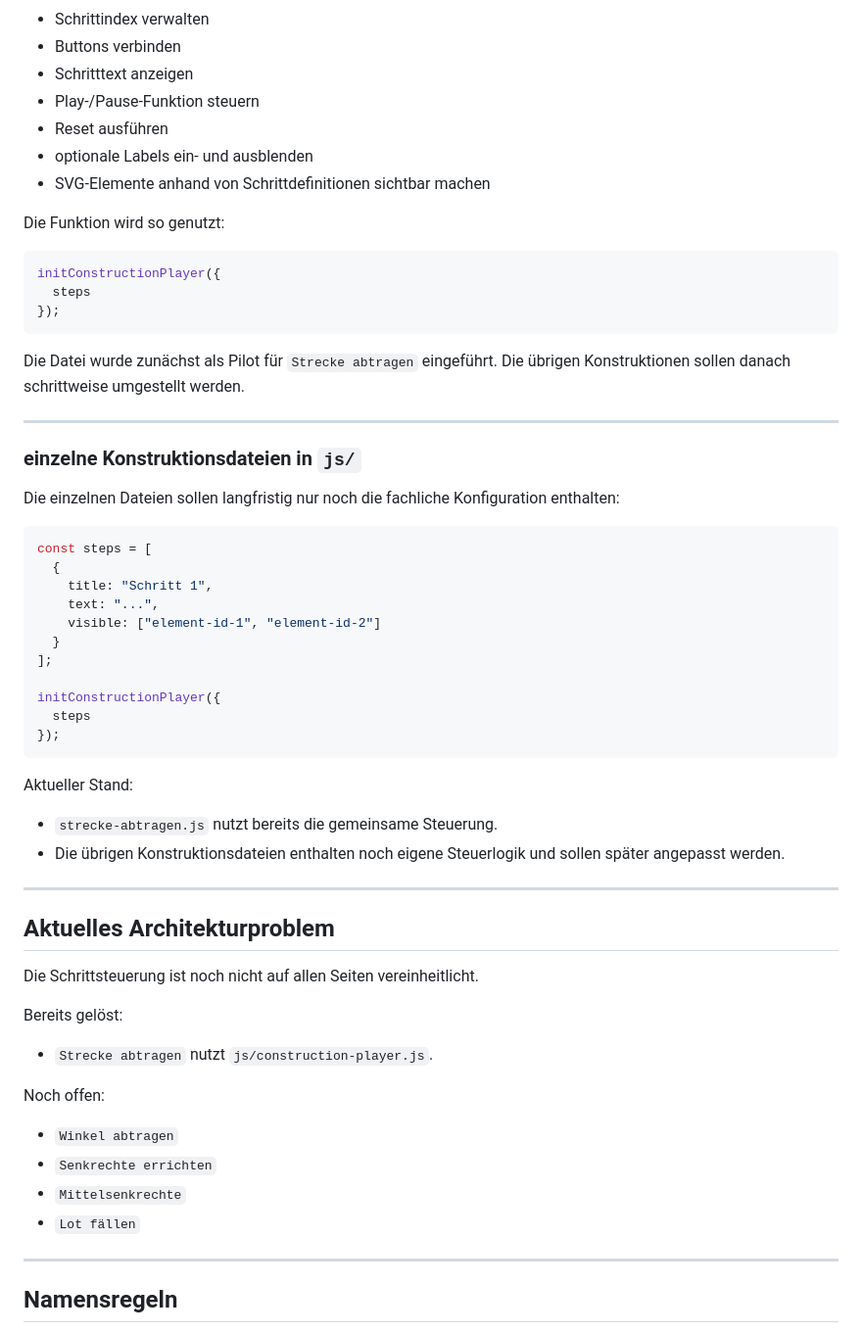
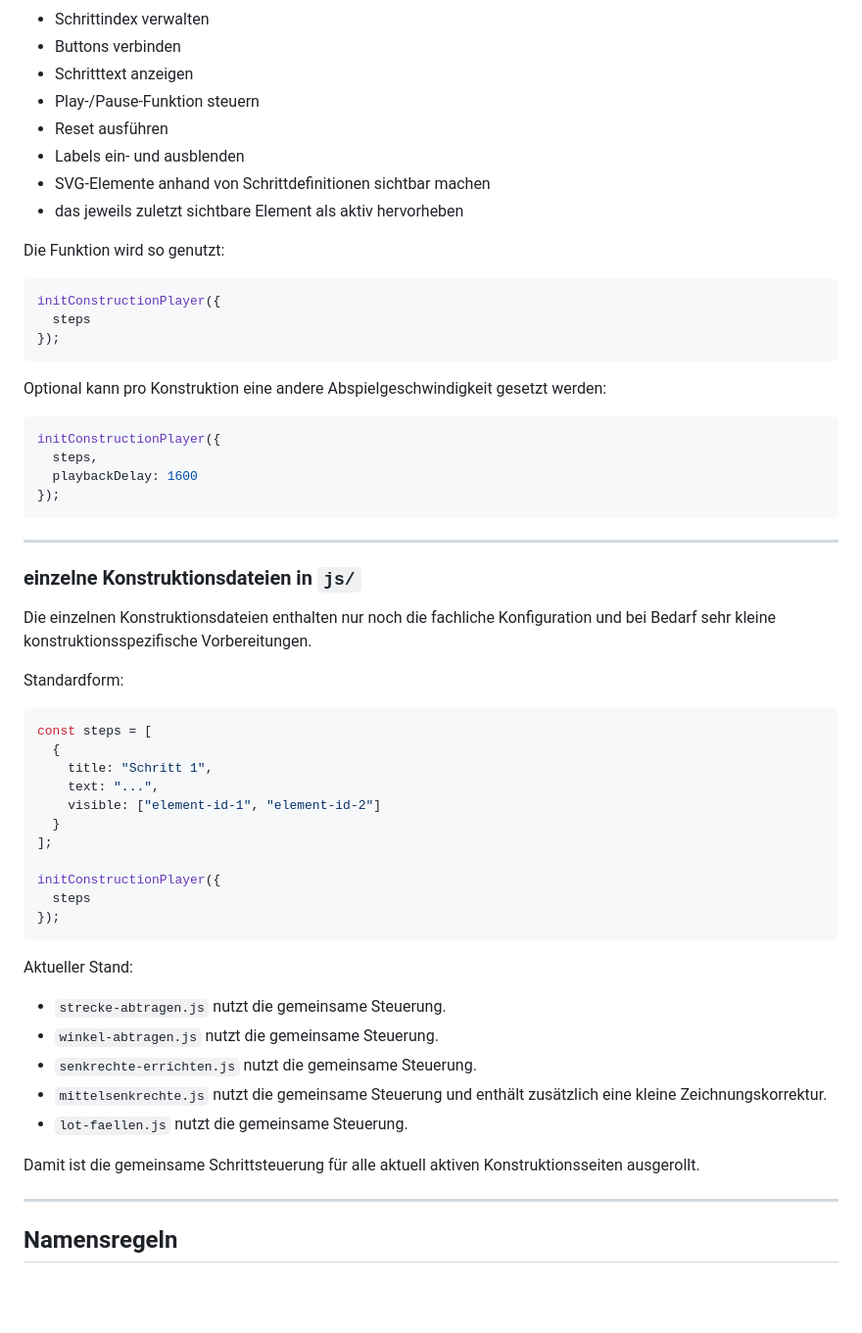
Before and after one commit to tillealex/geometrische_grundkonstruktionen, a Markdown page: ARCHITECTURE.md, the part around one of its changes. Shown at 98% size. Rendered like a GitHub page; blank space fills up the shorter version.

````diff
--- a/ARCHITECTURE.md
+++ b/ARCHITECTURE.md
@@ -133,8 +133,9 @@ Sie übernimmt:
 - Schritttext anzeigen
 - Play-/Pause-Funktion steuern
 - Reset ausführen
-- optionale Labels ein- und ausblenden
+- Labels ein- und ausblenden
 - SVG-Elemente anhand von Schrittdefinitionen sichtbar machen
+- das jeweils zuletzt sichtbare Element als aktiv hervorheben
 
 Die Funktion wird so genutzt:
 
@@ -144,13 +145,22 @@ initConstructionPlayer({
 });
 ```
 
-Die Datei wurde zunächst als Pilot für `Strecke abtragen` eingeführt. Die übrigen Konstruktionen sollen danach schrittweise umgestellt werden.
+Optional kann pro Konstruktion eine andere Abspielgeschwindigkeit gesetzt werden:
+
+```js
+initConstructionPlayer({
+  steps,
+  playbackDelay: 1600
+});
+```
 
 ---
 
 ### einzelne Konstruktionsdateien in `js/`
 
-Die einzelnen Dateien sollen langfristig nur noch die fachliche Konfiguration enthalten:
+Die einzelnen Konstruktionsdateien enthalten nur noch die fachliche Konfiguration und bei Bedarf sehr kleine konstruktionsspezifische Vorbereitungen.
+
+Standardform:
 
 ```js
 const steps = [
@@ -168,25 +178,13 @@ initConstructionPlayer({
 
 Aktueller Stand:
 
-- `strecke-abtragen.js` nutzt bereits die gemeinsame Steuerung.
-- Die übrigen Konstruktionsdateien enthalten noch eigene Steuerlogik und sollen später angepasst werden.
+- `strecke-abtragen.js` nutzt die gemeinsame Steuerung.
+- `winkel-abtragen.js` nutzt die gemeinsame Steuerung.
+- `senkrechte-errichten.js` nutzt die gemeinsame Steuerung.
+- `mittelsenkrechte.js` nutzt die gemeinsame Steuerung und enthält zusätzlich eine kleine Zeichnungskorrektur.
+- `lot-faellen.js` nutzt die gemeinsame Steuerung.
 
----
-
-## Aktuelles Architekturproblem
-
-Die Schrittsteuerung ist noch nicht auf allen Seiten vereinheitlicht.
-
-Bereits gelöst:
-
-- `Strecke abtragen` nutzt `js/construction-player.js`.
-
-Noch offen:
-
-- `Winkel abtragen`
-- `Senkrechte errichten`
-- `Mittelsenkrechte`
-- `Lot fällen`
+Damit ist die gemeinsame Schrittsteuerung für alle aktuell aktiven Konstruktionsseiten ausgerollt.
 
 ---
 
````
Also changed, not shown: other parts of ARCHITECTURE.md (+32 -31 lines).
